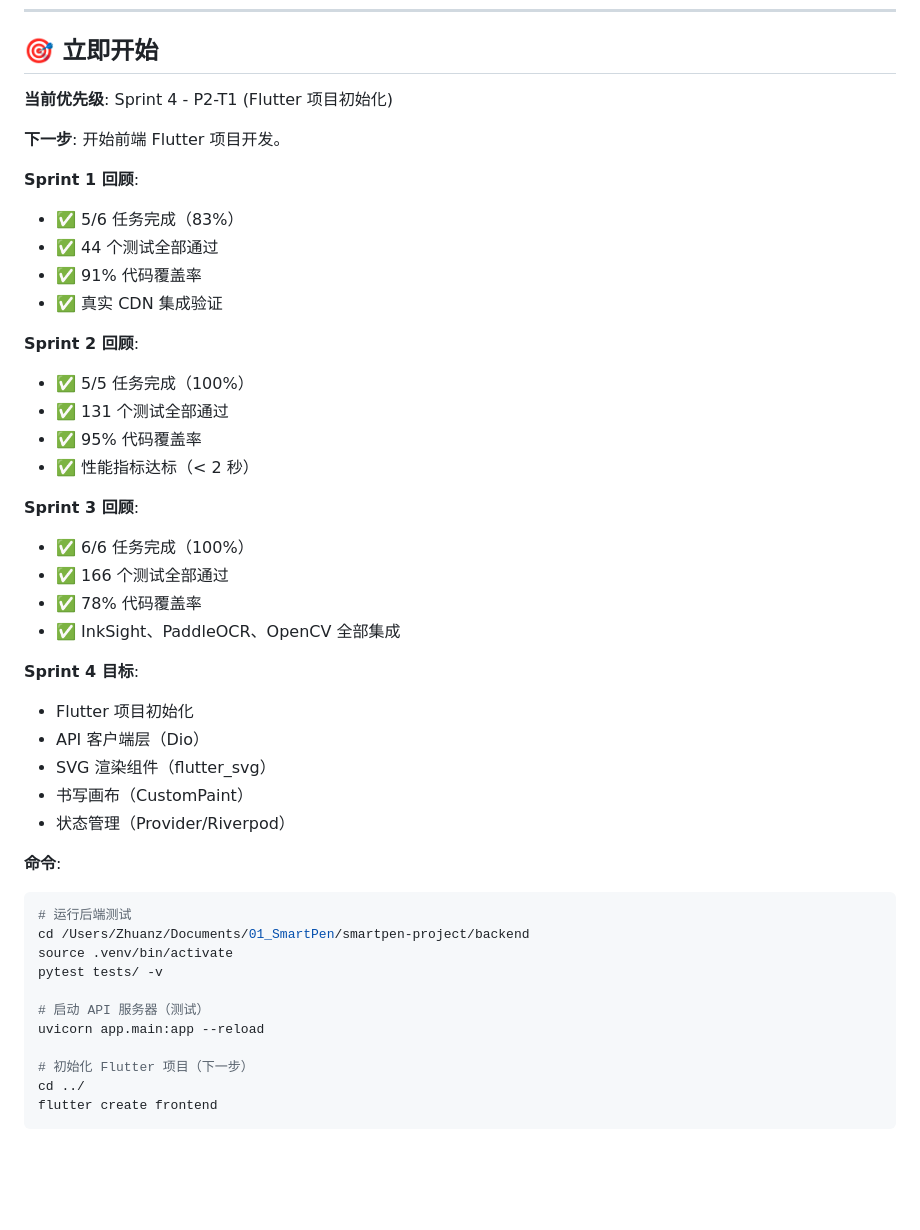
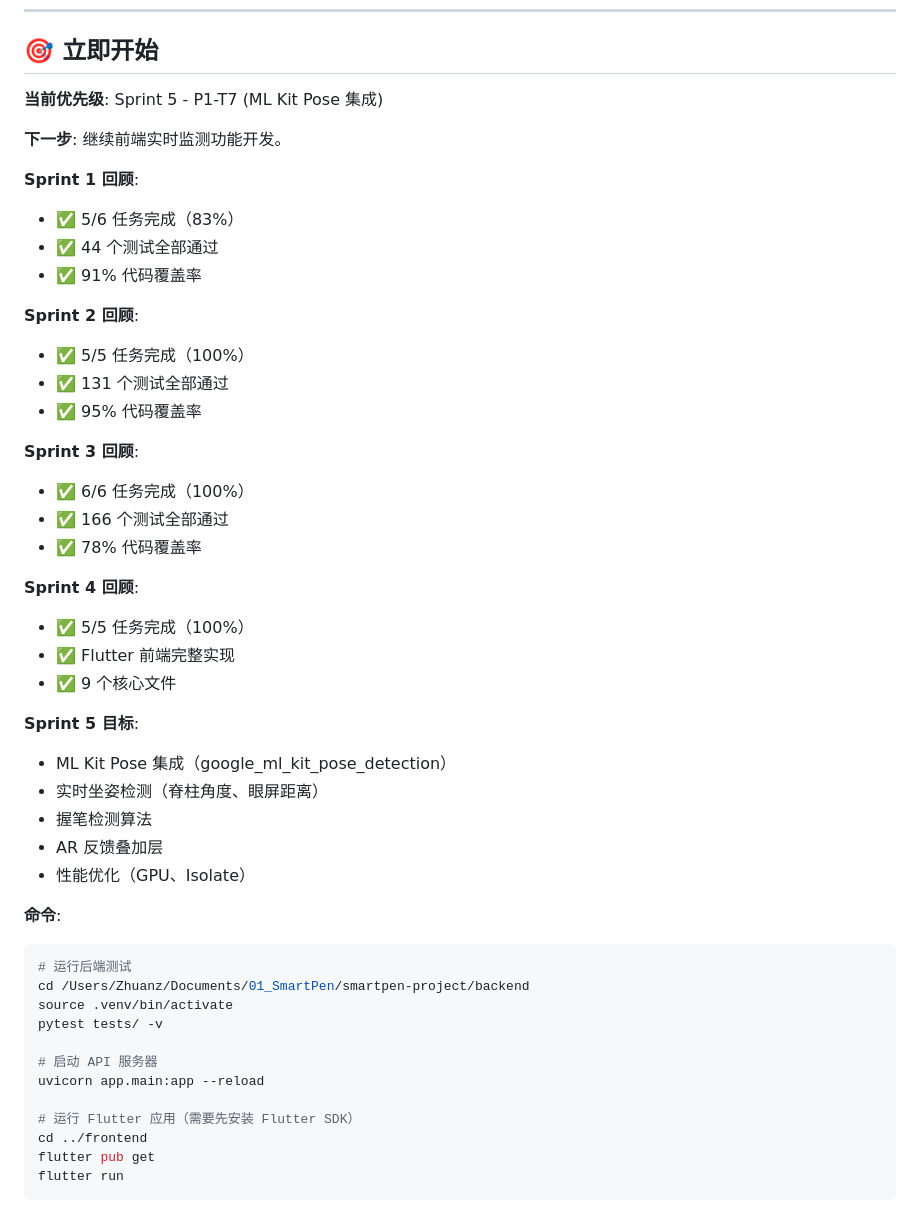
Before and after one commit to liangzhipengdamon-maker/SmartPen, a Markdown page: .ralph/@fix_plan.md, the part around one of its changes. Drawn GitHub-style; blank space fills up the shorter version.

````diff
--- a/.ralph/@fix_plan.md
+++ b/.ralph/@fix_plan.md
@@ -261,34 +268,36 @@
 ---
 
 ## 🎯 立即开始
-**当前优先级**: Sprint 4 - P2-T1 (Flutter 项目初始化)
+**当前优先级**: Sprint 5 - P1-T7 (ML Kit Pose 集成)
 
-**下一步**: 开始前端 Flutter 项目开发。
+**下一步**: 继续前端实时监测功能开发。
 
 **Sprint 1 回顾**:
 - ✅ 5/6 任务完成（83%）
 - ✅ 44 个测试全部通过
 - ✅ 91% 代码覆盖率
-- ✅ 真实 CDN 集成验证
 
 **Sprint 2 回顾**:
 - ✅ 5/5 任务完成（100%）
 - ✅ 131 个测试全部通过
 - ✅ 95% 代码覆盖率
-- ✅ 性能指标达标（< 2 秒）
 
 **Sprint 3 回顾**:
 - ✅ 6/6 任务完成（100%）
 - ✅ 166 个测试全部通过
 - ✅ 78% 代码覆盖率
-- ✅ InkSight、PaddleOCR、OpenCV 全部集成
 
-**Sprint 4 目标**:
-- Flutter 项目初始化
-- API 客户端层（Dio）
-- SVG 渲染组件（flutter_svg）
-- 书写画布（CustomPaint）
-- 状态管理（Provider/Riverpod）
+**Sprint 4 回顾**:
+- ✅ 5/5 任务完成（100%）
+- ✅ Flutter 前端完整实现
+- ✅ 9 个核心文件
+
+**Sprint 5 目标**:
+- ML Kit Pose 集成（google_ml_kit_pose_detection）
+- 实时坐姿检测（脊柱角度、眼屏距离）
+- 握笔检测算法
+- AR 反馈叠加层
+- 性能优化（GPU、Isolate）
 
 **命令**:
 ```bash
@@ -297,10 +306,11 @@ cd /Users/Zhuanz/Documents/01_SmartPen/smartpen-project/backend
 source .venv/bin/activate
 pytest tests/ -v
 
-# 启动 API 服务器（测试）
+# 启动 API 服务器
 uvicorn app.main:app --reload
 
-# 初始化 Flutter 项目（下一步）
-cd ../
-flutter create frontend
+# 运行 Flutter 应用（需要先安装 Flutter SDK）
+cd ../frontend
+flutter pub get
+flutter run
 ```
````
Also changed, not shown: other parts of .ralph/@fix_plan.md (+27 -20 lines).
